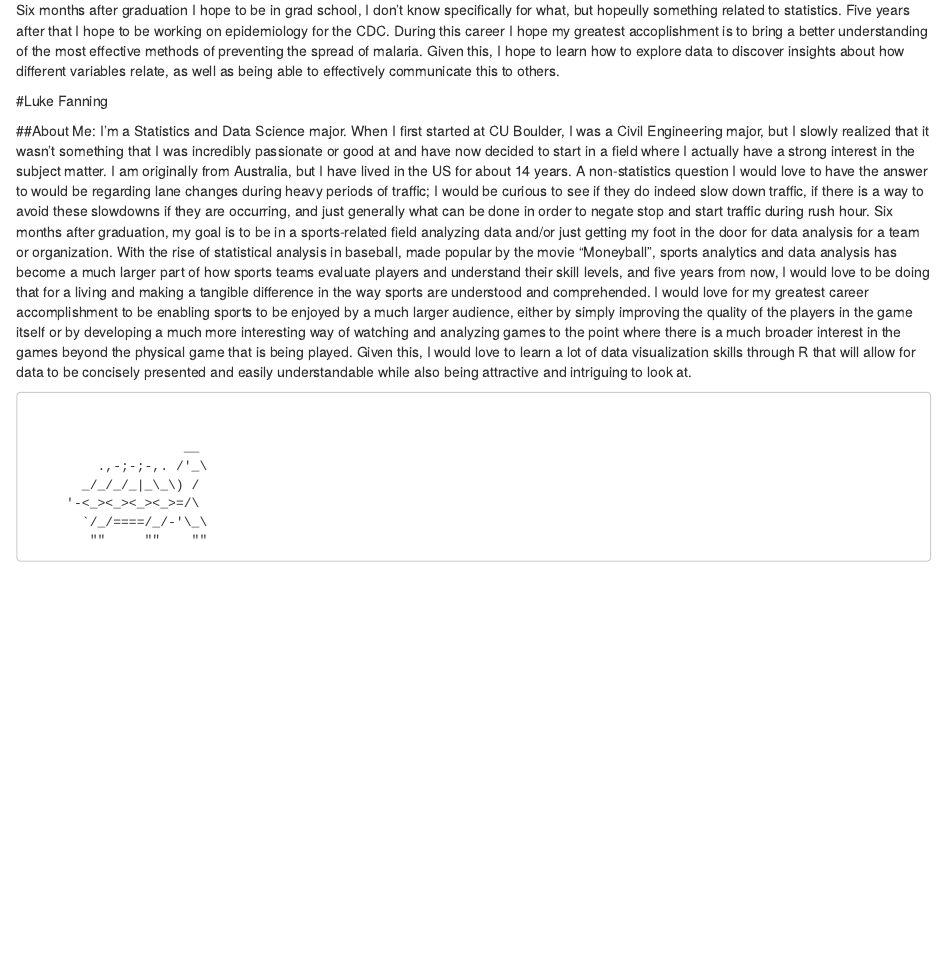
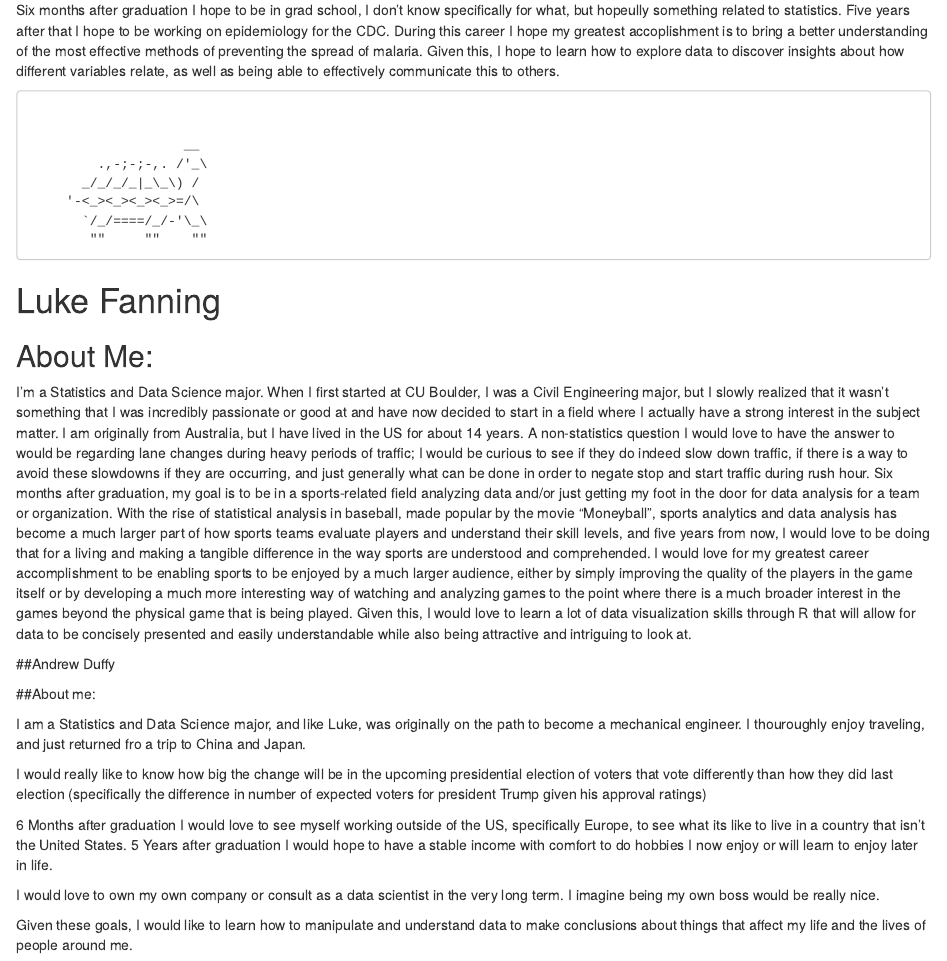
Before and after one commit to andrew-duffy/one4all, an R Markdown document (Lab 2_One4All.Rmd): the page in a window 1100 px wide, from 1180 px down. Rendered offline with R 4.5, knitr and Pandoc, with nearby package versions.

Commit message:
Corrected about me section

````diff
--- a/Lab 2_One4All.Rmd
+++ b/Lab 2_One4All.Rmd
@@ -28,15 +28,6 @@ Hello! I am a Math major and Biochem minor. One question I would like to answer
 
 
 Six months after graduation I hope to be in grad school, I don't know specifically for what, but hopeully something related to statistics. Five years after that I hope to be working on epidemiology for the CDC. During this career I hope my greatest accoplishment is to bring a better understanding of the most effective methods of preventing the spread of malaria. Given this, I hope to learn how to explore data to discover insights about how different variables relate, as well as being able to effectively communicate this to others.
-
-
-#Luke Fanning
-
-
-##About Me:
-I’m a Statistics and Data Science major. When I first started at CU Boulder, I was a Civil Engineering major, but I slowly realized that it wasn’t something that I was incredibly passionate or good at and have now decided to start in a field where I actually have a strong interest in the subject matter. I am originally from Australia, but I have lived in the US for about 14 years. A non-statistics question I would love to have the answer to would be regarding lane changes during heavy periods of traffic; I would be curious to see if they do indeed slow down traffic, if there is a way to avoid these slowdowns if they are occurring, and just generally what can be done in order to negate stop and start traffic during rush hour.
-Six months after graduation, my goal is to be in a sports-related field analyzing data and/or just getting my foot in the door for data analysis for a team or organization. With the rise of statistical analysis in baseball, made popular by the movie “Moneyball”, sports analytics and data analysis has become a much larger part of how sports teams evaluate players and understand their skill levels, and five years from now, I would love to be doing that for a living and making a tangible difference in the way sports are understood and comprehended. I would love for my greatest career accomplishment to be enabling sports to be enjoyed by a much larger audience, either by simply improving the quality of the players in the game itself or by developing a much more interesting way of watching and analyzing games to the point where there is a much broader interest in the games beyond the physical game that is being played. Given this, I would love to learn a lot of data visualization skills through R that will allow for data to be concisely presented and easily understandable while also being attractive and intriguing to look at.
-
 ```{}
 
 
@@ -48,3 +39,29 @@ Six months after graduation, my goal is to be in a sports-related field analyzin
         ""     ""    ""
 
 ```
+
+
+# Luke Fanning
+
+
+## About Me:
+I’m a Statistics and Data Science major. When I first started at CU Boulder, I was a Civil Engineering major, but I slowly realized that it wasn’t something that I was incredibly passionate or good at and have now decided to start in a field where I actually have a strong interest in the subject matter. I am originally from Australia, but I have lived in the US for about 14 years. A non-statistics question I would love to have the answer to would be regarding lane changes during heavy periods of traffic; I would be curious to see if they do indeed slow down traffic, if there is a way to avoid these slowdowns if they are occurring, and just generally what can be done in order to negate stop and start traffic during rush hour.
+Six months after graduation, my goal is to be in a sports-related field analyzing data and/or just getting my foot in the door for data analysis for a team or organization. With the rise of statistical analysis in baseball, made popular by the movie “Moneyball”, sports analytics and data analysis has become a much larger part of how sports teams evaluate players and understand their skill levels, and five years from now, I would love to be doing that for a living and making a tangible difference in the way sports are understood and comprehended. I would love for my greatest career accomplishment to be enabling sports to be enjoyed by a much larger audience, either by simply improving the quality of the players in the game itself or by developing a much more interesting way of watching and analyzing games to the point where there is a much broader interest in the games beyond the physical game that is being played. Given this, I would love to learn a lot of data visualization skills through R that will allow for data to be concisely presented and easily understandable while also being attractive and intriguing to look at.
+
+
+
+
+##Andrew Duffy
+
+##About me:
+
+I am a Statistics and Data Science major, and like Luke, was originally on the path to become a mechanical engineer. I thouroughly enjoy traveling, and just returned fro a trip to China and Japan.
+
+I would really like to know how big the change will be in the upcoming presidential election of voters that vote differently than how they did last election (specifically the difference in number of expected voters for president Trump given his approval ratings)
+
+6 Months after graduation I would love to see myself working outside of the US, specifically Europe, to see what its like to live in a country that isn't the United States.
+5 Years after graduation I would hope to have a stable income with comfort to do hobbies I now enjoy or will learn to enjoy later in life.
+
+I would love to own my own company or consult as a data scientist in the very long term. I imagine being my own boss would be really nice.
+
+Given these goals, I would like to learn how to manipulate and understand data to make conclusions about things that affect my life and the lives of people around me.
````
Also changed, not shown: 1 other file.
